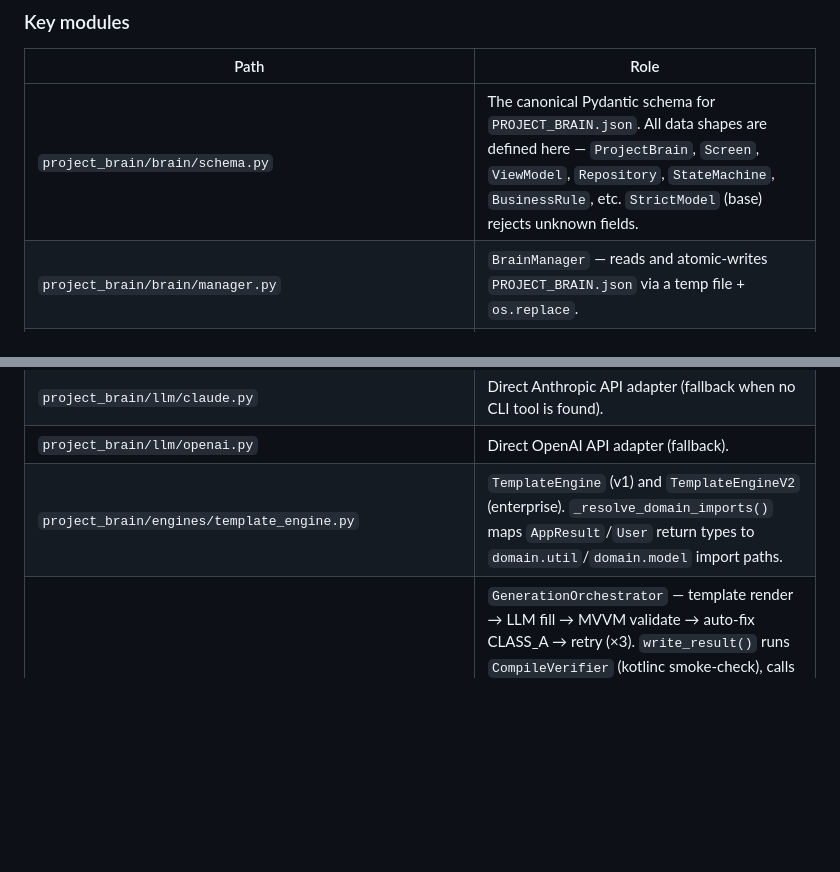
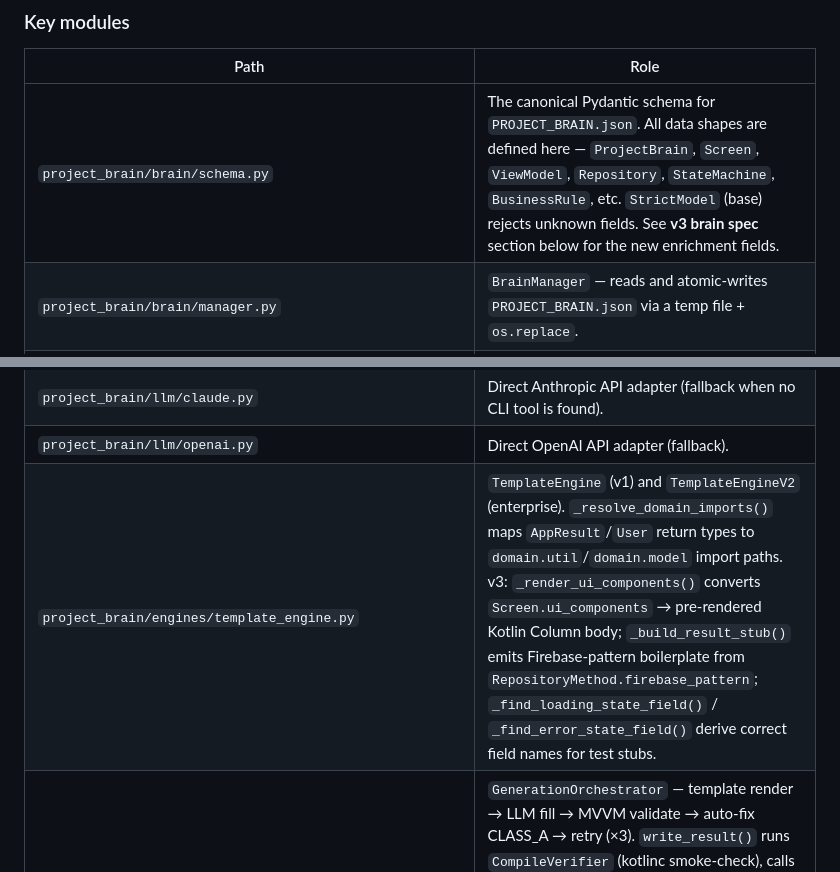
Before and after one commit to aaymantoo/ANDROID-BRAIN, a Markdown page: CLAUDE.md, 2 parts joined by grey strips. Drawn GitHub-style; blank space fills up the shorter version.

```diff
--- a/CLAUDE.md
+++ b/CLAUDE.md
@@ -136,7 +136,7 @@ brain serve ──► server.py ──► ToolRegistry(brain) ──► MCP tool
 
 | Path | Role |
 |---|---|
-| `project_brain/brain/schema.py` | The canonical Pydantic schema for `PROJECT_BRAIN.json`. All data shapes are defined here — `ProjectBrain`, `Screen`, `ViewModel`, `Repository`, `StateMachine`, `BusinessRule`, etc. `StrictModel` (base) rejects unknown fields. |
+| `project_brain/brain/schema.py` | The canonical Pydantic schema for `PROJECT_BRAIN.json`. All data shapes are defined here — `ProjectBrain`, `Screen`, `ViewModel`, `Repository`, `StateMachine`, `BusinessRule`, etc. `StrictModel` (base) rejects unknown fields. See **v3 brain spec** section below for the new enrichment fields. |
 | `project_brain/brain/manager.py` | `BrainManager` — reads and atomic-writes `PROJECT_BRAIN.json` via a temp file + `os.replace`. |
 | `project_brain/brain/validator.py` | Validates a raw JSON payload against the schema; raises `BrainValidationError`. |
 | `project_brain/generators/prd_parser.py` | Heuristic markdown parser that turns a PRD file into a `ProjectBrain`. Requires PRD score ≥ 80; raises `IncompletePRDError` otherwise. |
@@ -167,7 +167,7 @@ brain serve ──► server.py ──► ToolRegistry(brain) ──► MCP tool
 | `project_brain/llm/cli_adapter.py` | `CLIAdapter` ABC + `ClaudeCodeCLIAdapter`, `GeminiCLIAdapter`, `LLMCLIAdapter`, `OllamaCLIAdapter`. Subprocess-based, stdin pipe, no shell injection risk. `fill_functions()` runs `DeterministicFunctionBodyGenerator` first — only spawns a subprocess if confidence < 0.75. |
 | `project_brain/llm/claude.py` | Direct Anthropic API adapter (fallback when no CLI tool is found). |
 | `project_brain/llm/openai.py` | Direct OpenAI API adapter (fallback). |
-| `project_brain/engines/template_engine.py` | `TemplateEngine` (v1) and `TemplateEngineV2` (enterprise). `_resolve_domain_imports()` maps `AppResult`/`User` return types to `domain.util`/`domain.model` import paths. |
+| `project_brain/engines/template_engine.py` | `TemplateEngine` (v1) and `TemplateEngineV2` (enterprise). `_resolve_domain_imports()` maps `AppResult`/`User` return types to `domain.util`/`domain.model` import paths. v3: `_render_ui_components()` converts `Screen.ui_components` → pre-rendered Kotlin Column body; `_build_result_stub()` emits Firebase-pattern boilerplate from `RepositoryMethod.firebase_pattern`; `_find_loading_state_field()` / `_find_error_state_field()` derive correct field names for test stubs. |
 | `project_brain/generators/code_generation.py` | `GenerationOrchestrator` — template render → LLM fill → MVVM validate → auto-fix CLASS_A → retry (×3). `write_result()` runs `CompileVerifier` (kotlinc smoke-check), calls `BugEngine.forecast()` for ViewModel/Repository files, and computes `spec_coverage`. `RepositoryPair` + `write_repository_pair()` produce two separate `.kt` files. |
 | `project_brain/tools/generation_tools.py` | `GenerationTools` MCP facade for all 9 generation methods. `generate_repository()` with `output_path` writes two files via `write_repository_pair()`. |
 
```
Also changed, not shown: other parts of CLAUDE.md (+80 -0 lines).
